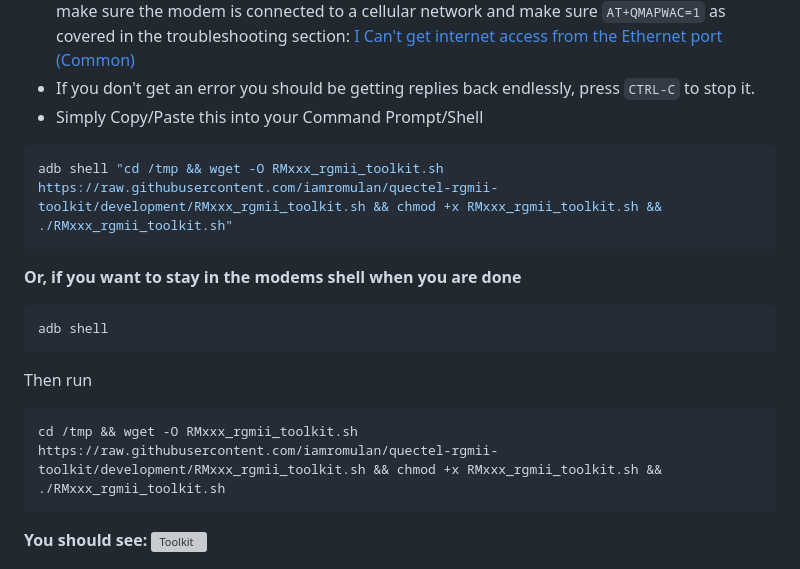
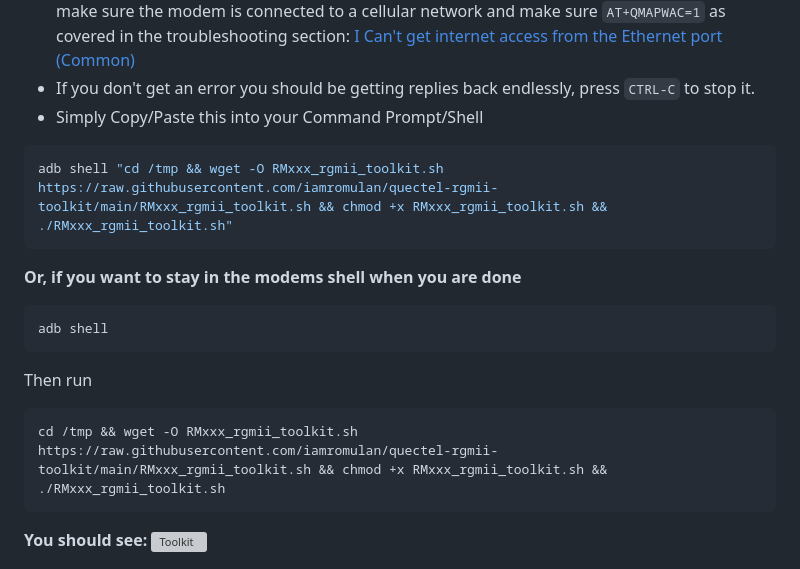
Before and after one commit to iamromulan/quectel-rgmii-toolkit, a Markdown page: README.md, the part around the change. Drawn GitHub-style; grey boxes are pictures that could not be loaded.

Commit message:
Fix branch name in link

````diff
--- a/README.md
+++ b/README.md
@@ -21,7 +21,7 @@
  - If you don't get an error you should be getting replies back endlessly, press `CTRL-C` to stop it.
  - Simply Copy/Paste this into your Command Prompt/Shell
 ```bash
-adb shell "cd /tmp && wget -O RMxxx_rgmii_toolkit.sh https://raw.githubusercontent.com/iamromulan/quectel-rgmii-toolkit/development/RMxxx_rgmii_toolkit.sh && chmod +x RMxxx_rgmii_toolkit.sh && ./RMxxx_rgmii_toolkit.sh"
+adb shell "cd /tmp && wget -O RMxxx_rgmii_toolkit.sh https://raw.githubusercontent.com/iamromulan/quectel-rgmii-toolkit/main/RMxxx_rgmii_toolkit.sh && chmod +x RMxxx_rgmii_toolkit.sh && ./RMxxx_rgmii_toolkit.sh"
 ```
 
 **Or, if you want to stay in the modems shell when you are done**
@@ -31,7 +31,7 @@ adb shell
 ```
 Then run
 ```
-cd /tmp && wget -O RMxxx_rgmii_toolkit.sh https://raw.githubusercontent.com/iamromulan/quectel-rgmii-toolkit/development/RMxxx_rgmii_toolkit.sh && chmod +x RMxxx_rgmii_toolkit.sh && ./RMxxx_rgmii_toolkit.sh
+cd /tmp && wget -O RMxxx_rgmii_toolkit.sh https://raw.githubusercontent.com/iamromulan/quectel-rgmii-toolkit/main/RMxxx_rgmii_toolkit.sh && chmod +x RMxxx_rgmii_toolkit.sh && ./RMxxx_rgmii_toolkit.sh
 ```
 **You should see:**
 ![Toolkit](https://github.com/iamromulan/quectel-rgmii-configuration-notes/blob/main/images/iamromulantoolkit.png?raw=true)
````
